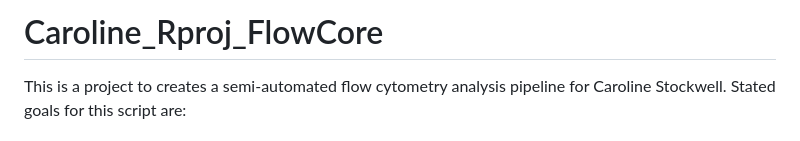
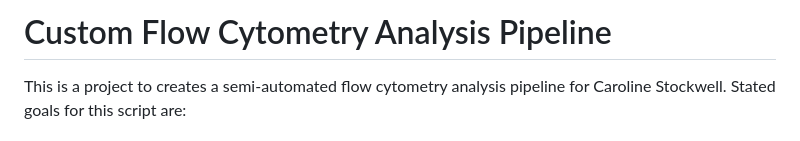
Before and after one commit to A-hedgecock-Flowcore/Caroline_Rproj_FlowCore, a Markdown page: README.md, the part around the change. Drawn GitHub-style.

Commit message:
Change project name to Custom Flow Cytometry Analysis Pipeline
Update project title and description in README.

Signed-off-by: Ayrianna Hedgecock <ayrianna@med.unc.edu>

```diff
--- a/README.md
+++ b/README.md
@@ -1,4 +1,4 @@
-# Caroline_Rproj_FlowCore
+# Custom Flow Cytometry Analysis Pipeline
 
 This is a project to creates a semi-automated flow cytometry analysis pipeline for Caroline Stockwell. Stated goals for this script are:
 
```
